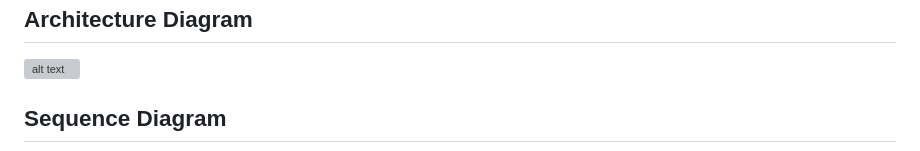
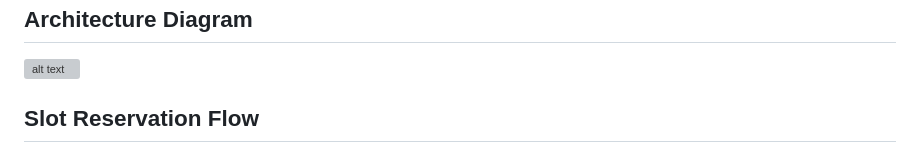
Before and after one commit to Rithvikmukka/Ev-charge-allocation-system, a Markdown page: README.md, the part around one of its changes. GitHub-like rendering; grey boxes are pictures that could not be loaded.

```diff
--- a/README.md
+++ b/README.md
@@ -271,5 +271,5 @@ curl.exe -X POST "http://localhost:5004/join?seed=localhost:5001"
 
 ![alt text](<Architecture_diagram.png>)
 
-## Sequence Diagram
+## Slot Reservation Flow
 
```
Also changed, not shown: other parts of README.md (+1 -1 lines), REPORT.md (+1 -1 lines), Slot Reservation Flow.png (renamed from Sequence_diagram.png).
